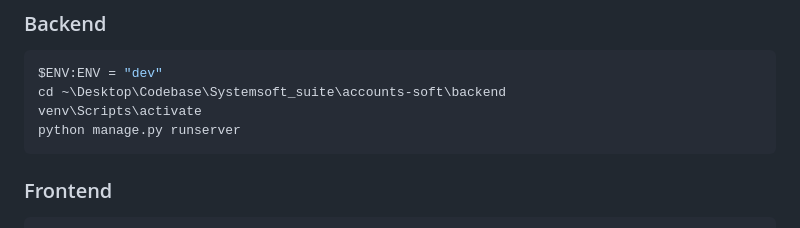
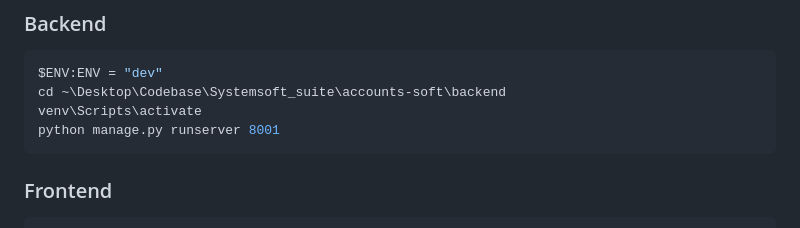
Before and after one commit to shanuvr/accounts-soft, a Markdown page: README.md, the part around the change. GitHub-like rendering.

Commit message:
port change in react

````diff
--- a/README.md
+++ b/README.md
@@ -172,7 +172,7 @@ core. Imported orders retain their original Lead Soft reference.
 $ENV:ENV = "dev"
 cd ~\Desktop\Codebase\Systemsoft_suite\accounts-soft\backend
 venv\Scripts\activate
-python manage.py runserver
+python manage.py runserver 8001
 ```
 
 ### Frontend
````
